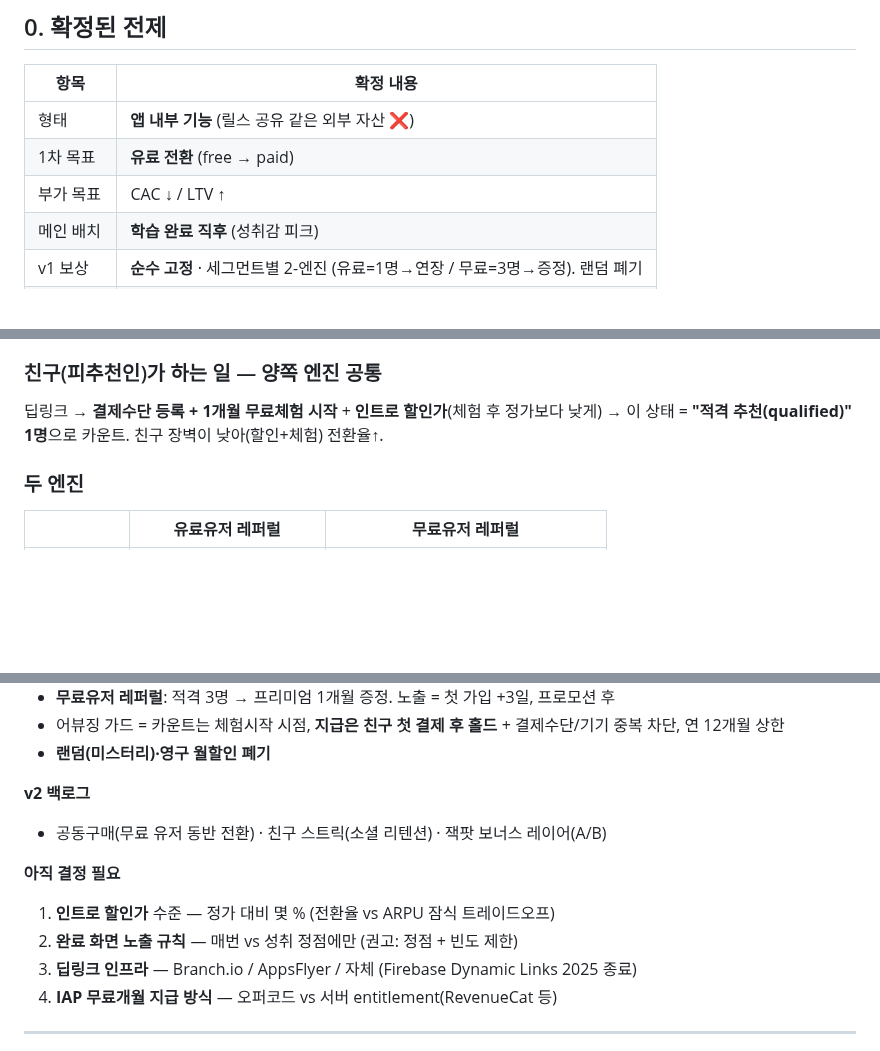
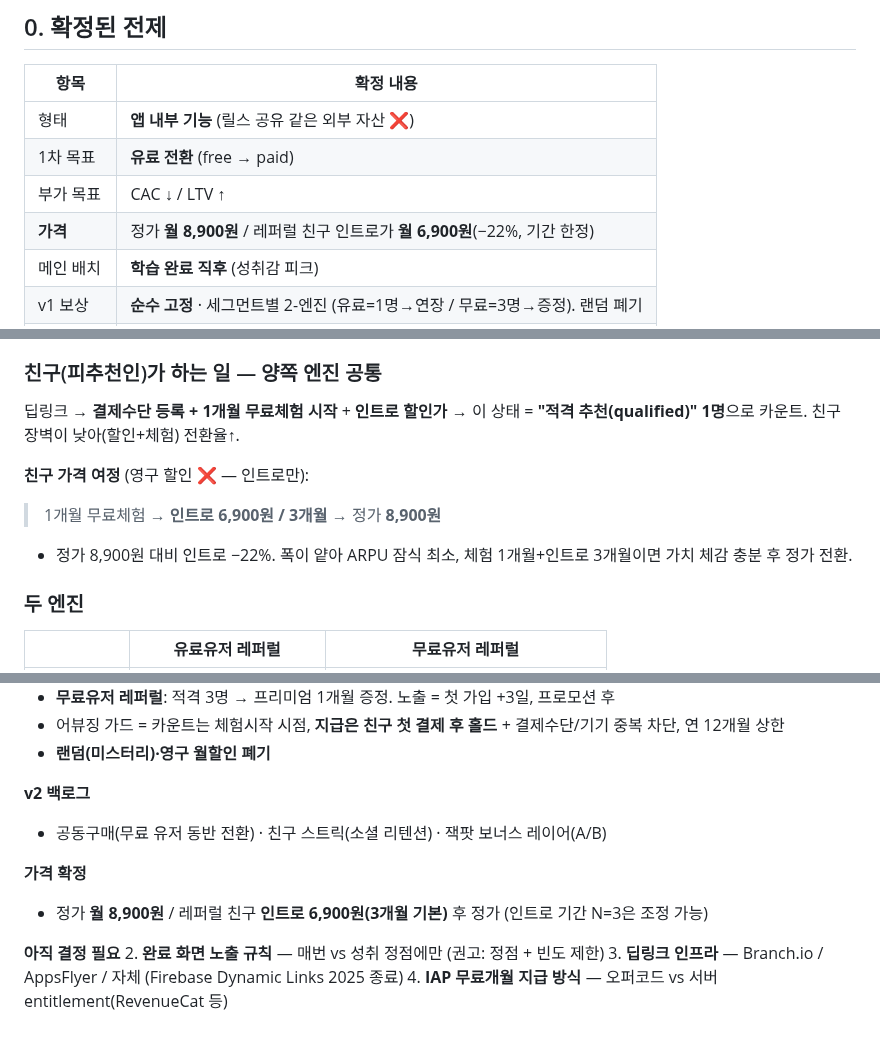
Before and after one commit to chanjoonglee-cell/ReelsMaking, a Markdown page: docs/referral-recommendation.md, 3 parts joined by grey strips. Rendered like a GitHub page; blank space fills up the shorter version.

Commit message:
Lock pricing: 8,900 regular / 6,900 intro for referred friends
Regular price set to 8,900/mo; referred friends get an intro price of
6,900/mo (-22%) for a default 3 months after the 1-month free trial,
then revert to regular. Kept as intro-only (not permanent) to avoid
permanent ARPU erosion. Updated premise table, friend price-journey in
v1 design, and decisions list.

https://claude.ai/code/session_014bFaFeF9EGDAiCh5koy58N

```diff
--- a/docs/referral-recommendation.md
+++ b/docs/referral-recommendation.md
@@ -14,6 +14,7 @@
 | 형태 | **앱 내부 기능** (릴스 공유 같은 외부 자산 ❌) |
 | 1차 목표 | **유료 전환** (free → paid) |
 | 부가 목표 | CAC ↓ / LTV ↑ |
+| **가격** | 정가 **월 8,900원** / 레퍼럴 친구 인트로가 **월 6,900원**(−22%, 기간 한정) |
 | 메인 배치 | **학습 완료 직후** (성취감 피크) |
 | v1 보상 | **순수 고정** · 세그먼트별 2-엔진 (유료=1명→연장 / 무료=3명→증정). 랜덤 폐기 |
 | v2 백로그 | 공동구매(무료 유저 동반 전환)·친구 스트릭(소셜)·잭팟 레이어 A/B |
@@ -45,8 +46,13 @@
 **순수 고정 보상 · 세그먼트별 2-엔진.** 미스터리(랜덤)는 폐기 — 고노력 행동(친구를 결제까지)엔 확실성이 맞고, 랜덤은 실망 리스크만 큼. 효과는 보상 *형태*가 아니라 **"친구가 결제하면 나도 공짜"라는 구조**에서 나옴. 공동구매·소셜(친구 스트릭)은 **v2 백로그**.
 
 ### 친구(피추천인)가 하는 일 — 양쪽 엔진 공통
-딥링크 → **결제수단 등록 + 1개월 무료체험 시작** + **인트로 할인가**(체험 후 정가보다 낮게)
+딥링크 → **결제수단 등록 + 1개월 무료체험 시작** + **인트로 할인가**
 → 이 상태 = **"적격 추천(qualified)" 1명**으로 카운트. 친구 장벽이 낮아(할인+체험) 전환율↑.
+
+**친구 가격 여정** (영구 할인 ❌ — 인트로만):
+> 1개월 무료체험 → **인트로 6,900원 / 3개월** → 정가 **8,900원**
+
+- 정가 8,900원 대비 인트로 −22%. 폭이 얕아 ARPU 잠식 최소, 체험 1개월+인트로 3개월이면 가치 체감 충분 후 정가 전환.
 
 ### 두 엔진
 | | **유료유저 레퍼럴** | **무료유저 레퍼럴** |
@@ -197,8 +203,10 @@
 **v2 백로그**
 - 공동구매(무료 유저 동반 전환) · 친구 스트릭(소셜 리텐션) · 잭팟 보너스 레이어(A/B)
 
+**가격 확정**
+- 정가 **월 8,900원** / 레퍼럴 친구 **인트로 6,900원(3개월 기본)** 후 정가 (인트로 기간 N=3은 조정 가능)
+
 **아직 결정 필요**
-1. **인트로 할인가** 수준 — 정가 대비 몇 % (전환율 vs ARPU 잠식 트레이드오프)
 2. **완료 화면 노출 규칙** — 매번 vs 성취 정점에만 (권고: 정점 + 빈도 제한)
 3. **딥링크 인프라** — Branch.io / AppsFlyer / 자체 (Firebase Dynamic Links 2025 종료)
 4. **IAP 무료개월 지급 방식** — 오퍼코드 vs 서버 entitlement(RevenueCat 등)
```
